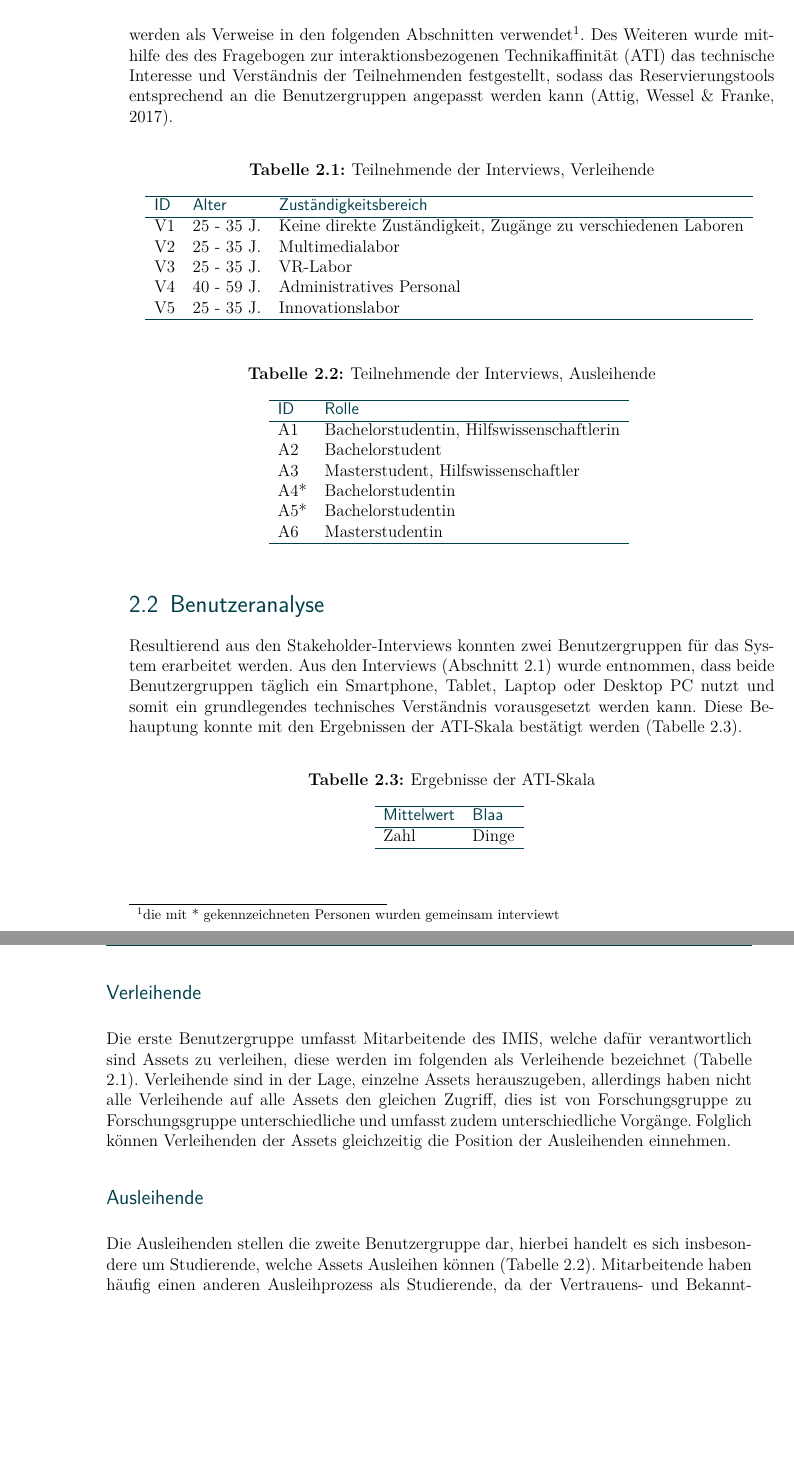
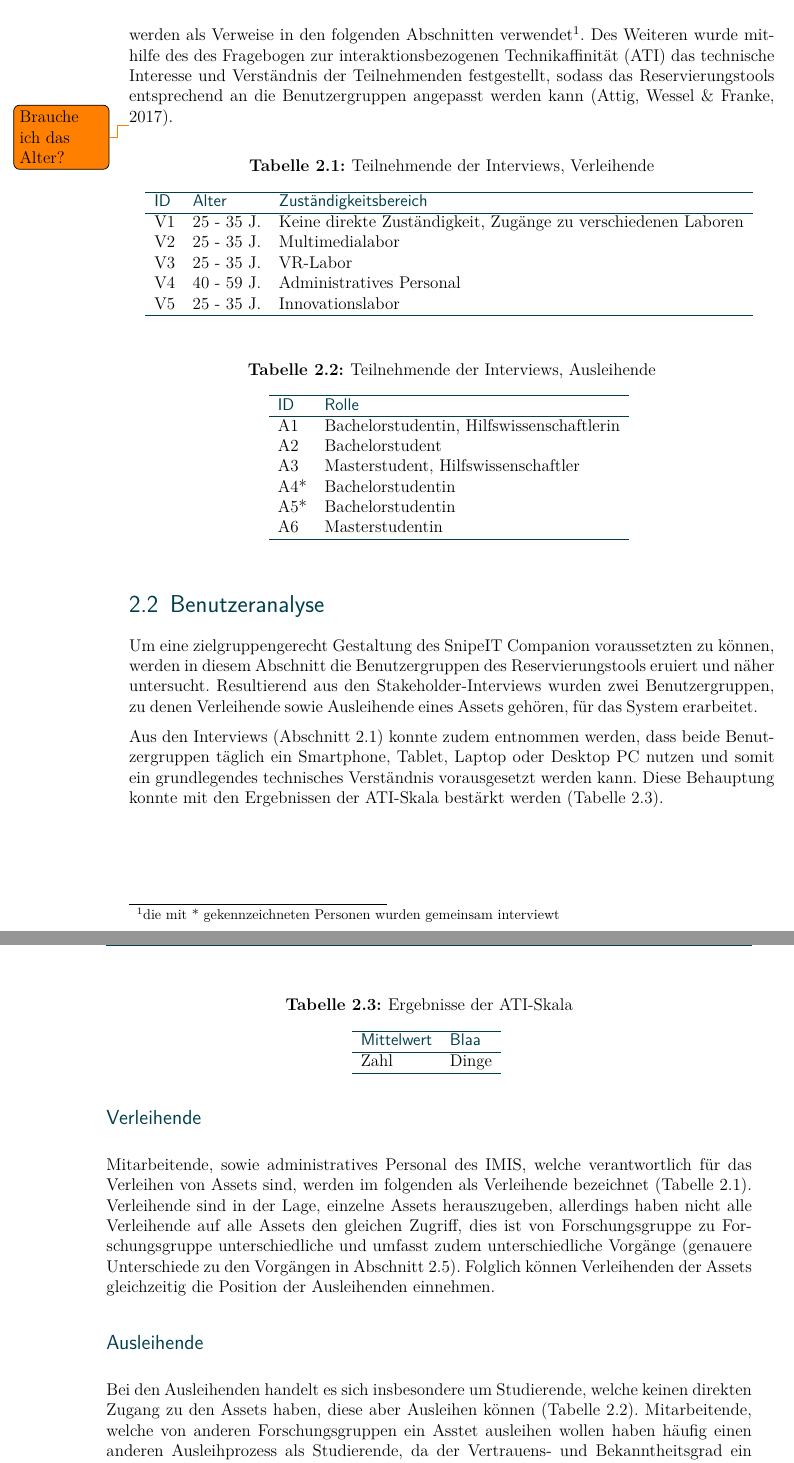
Before and after one commit to atm1298/latex-bachelorthesis-main, a LaTeX thesis (thesis.tex, which reads Arbeit/analyse.tex): two parts of pages 14 and 15 of 45, joined at a grey line, cut so that both start at the same text, the shorter picture padded with empty space. Compiled offline with pdfLaTeX.

Commit message:
Edit Benutzeranalyse

```diff
--- a/Arbeit/analyse.tex
+++ b/Arbeit/analyse.tex
@@ -36,8 +37,8 @@ das technische Interesse und Verständnis der Teilnehmenden festgestellt, sodass
 Reservierungstools entsprechend an die Benutzergruppen angepasst werden kann
 \cite{attig_assessing_2017}.
 
-% Mit der Fomulierung aufpassen! WiMi und Administratives Personal gibt es nicht! Vorsicht
-% Brauche ich das Alter?
+
+\todo[]{Brauche ich das Alter?}
 \begin{table}[h]
     \centering
     \caption{Teilnehmende der Interviews, Verleihende}
@@ -76,15 +77,15 @@ Reservierungstools entsprechend an die Benutzergruppen angepasst werden kann
 
 \section{Benutzeranalyse}
 \label{section:benutzer}
-%- Zielgruppe festlegen: Beziehe mich Hauptsächlich auf die Ausleihenden, aus den und den Gründen.
-%  Dadurch fallen aber auch bestimmte Punkte für Verleihende an,...
-% Die Zielgruppe besteht hauptsächlich aus Mitarbeitenden des \ac{imis} sowie Studierenden.
+Um eine zielgruppengerecht Gestaltung des SnipeIT Companion voraussetzten zu können, werden
+in diesem Abschnitt die Benutzergruppen des Reservierungstools eruiert und näher untersucht.
+Resultierend aus den Stakeholder-Interviews wurden zwei Benutzergruppen, zu denen Verleihende sowie
+Ausleihende eines Assets gehören, für das System erarbeitet.
 
-Resultierend aus den Stakeholder-Interviews konnten zwei Benutzergruppen für das System erarbeitet
-werden. Aus den Interviews (\ref{section:daten}) wurde entnommen, dass beide Benutzergruppen täglich
-ein Smartphone, Tablet, Laptop oder Desktop PC nutzt und somit ein grundlegendes technisches
-Verständnis vorausgesetzt werden kann. Diese Behauptung konnte mit den Ergebnissen der
-\ac{ati}-Skala bestätigt werden (\ref{table:ati}).
+Aus den Interviews (\ref{section:daten}) konnte zudem entnommen werden, dass beide Benutzergruppen täglich ein
+Smartphone, Tablet, Laptop oder Desktop PC nutzen und somit ein grundlegendes technisches Verständnis
+vorausgesetzt werden kann. Diese Behauptung konnte mit den Ergebnissen der \ac{ati}-Skala bestärkt
+werden (\ref{table:ati}).
 
 \begin{table}[h]
         \centering
@@ -101,15 +102,16 @@ Verständnis vorausgesetzt werden kann. Diese Behauptung konnte mit den Ergebnis
 
 
 \subsection*{Verleihende}
-Die erste Benutzergruppe umfasst Mitarbeitende des \ac{imis}, welche dafür verantwortlich sind
-Assets zu verleihen, diese werden im folgenden als Verleihende bezeichnet (\ref{table:v}).
-Verleihende sind in der Lage, einzelne Assets herauszugeben, allerdings haben nicht alle Verleihende
-auf alle Assets den gleichen Zugriff, dies ist von Forschungsgruppe zu Forschungsgruppe
-unterschiedliche und umfasst zudem unterschiedliche Vorgänge. Folglich können Verleihenden der
-Assets gleichzeitig die Position der Ausleihenden einnehmen.
+Mitarbeitende, sowie administratives Personal des \ac{imis}, welche verantwortlich für das Verleihen
+von Assets sind, werden im folgenden als Verleihende bezeichnet (\ref{table:v}). Verleihende sind in
+der Lage, einzelne Assets herauszugeben, allerdings haben nicht alle Verleihende auf alle Assets den
+gleichen Zugriff, dies ist von Forschungsgruppe zu Forschungsgruppe unterschiedliche und umfasst
+zudem unterschiedliche Vorgänge (genauere Unterschiede zu den Vorgängen in \ref{section:iststand}).
+Folglich können Verleihenden der Assets gleichzeitig die Position der Ausleihenden einnehmen.
 
 \subsection*{Ausleihende}
-Die Ausleihenden stellen die zweite Benutzergruppe dar, hierbei handelt es sich insbesondere um
-Studierende, welche Assets Ausleihen können (\ref{table:a}). Mitarbeitende haben häufig einen
-anderen Ausleihprozess als Studierende, da der Vertrauens- und Bekanntheitsgrad ein anderer ist
-(V1,V2,V3).
+% Was schreibe ich da noch groß zu?
+Bei den Ausleihenden handelt es sich insbesondere um Studierende, welche keinen direkten Zugang zu
+den Assets haben, diese aber Ausleihen können (\ref{table:a}). Mitarbeitende, welche von anderen
+Forschungsgruppen ein Asstet ausleihen wollen haben häufig einen anderen Ausleihprozess als
+Studierende, da der Vertrauens- und Bekanntheitsgrad ein anderer ist (V1,V2,V3).
```
Also changed, not shown: Arbeit/analyse.tex (7 more changed lines).
